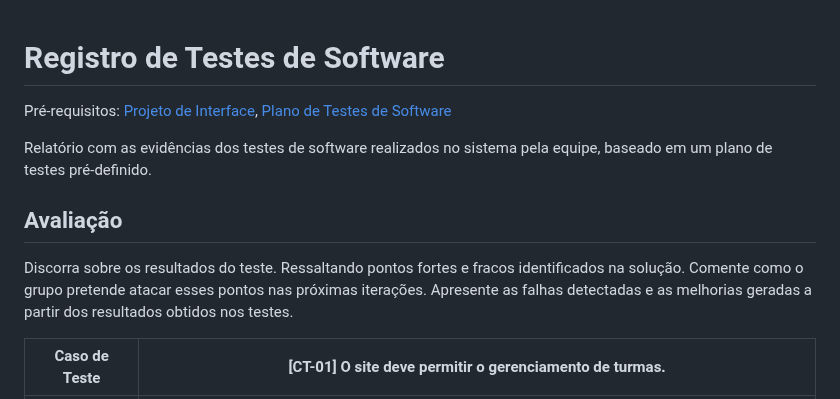
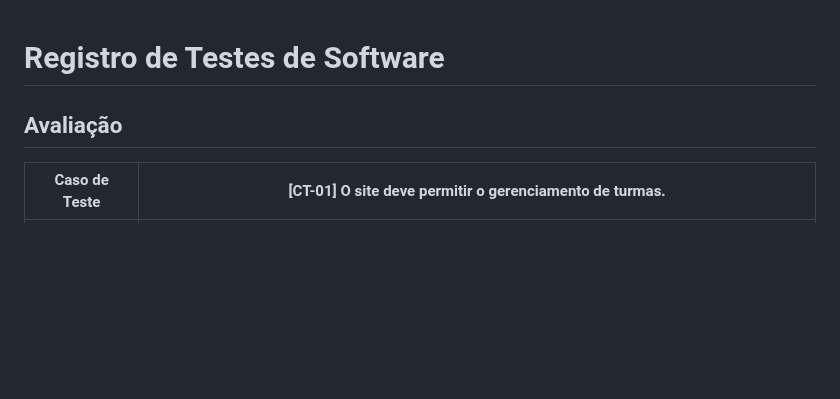
Before and after one commit to ICEI-PUC-Minas-PMV-ADS/pmv-ads-2023-1-e1-proj-web-t13-g1-TimeFacil, a Markdown page: docs/09-Registro de Testes de Software.md, the part around the change. Drawn GitHub-style; blank space fills up the shorter version.

```diff
--- a/docs/09-Registro de Testes de Software.md
+++ b/docs/09-Registro de Testes de Software.md
@@ -1,15 +1,6 @@
 # Registro de Testes de Software
 
-<span style="color:red">Pré-requisitos: <a href="3-Projeto de Interface.md"> Projeto de Interface</a></span>, <a href="8-Plano de Testes de Software.md"> Plano de Testes de Software</a>
-
-Relatório com as evidências dos testes de software realizados no sistema pela equipe, baseado em um plano de testes pré-definido.
-
 ## Avaliação
-
-Discorra sobre os resultados do teste. Ressaltando pontos fortes e fracos identificados na solução. Comente como o grupo pretende atacar esses pontos nas próximas iterações. Apresente as falhas detectadas e as melhorias geradas a partir dos resultados obtidos nos testes.
-
-<!-- > **Links Úteis**:
-> - [Ferramentas de Test para Java Script](https://geekflare.com/javascript-unit-testing/) -->
 
 |Caso de Teste        | [CT-01] O site deve permitir o gerenciamento de turmas.      |
 |---------------------|-----------------------------------------------------------------------|
```
Also changed, not shown: docs/08-Plano de Testes de Software.md (+0 -18 lines).
